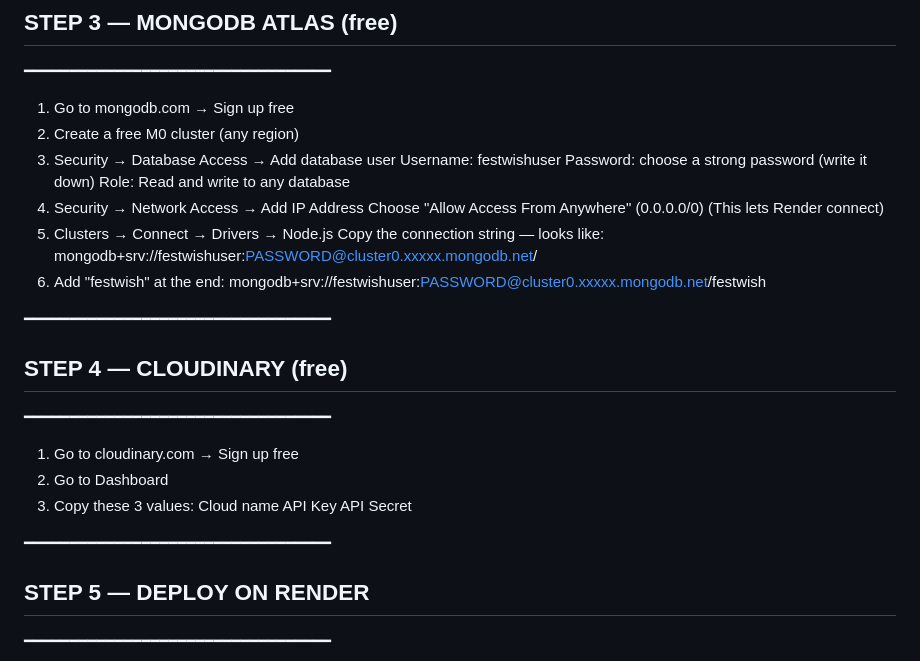
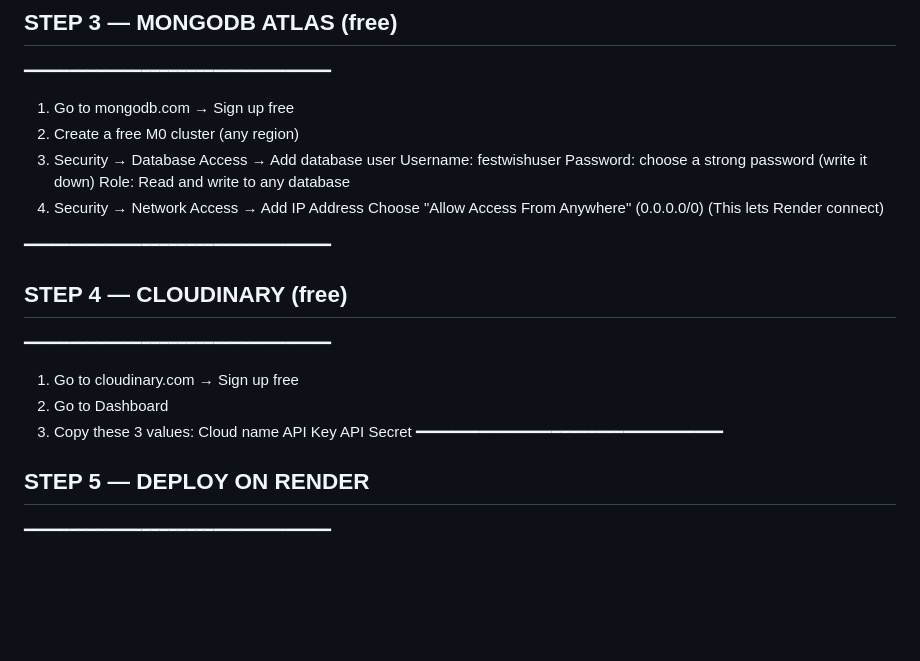
Before and after one commit to Tshiva05/FestivalWish, a Markdown page: DEPLOY.md, the part around the change. Rendered like a GitHub page; blank space fills up the shorter version.

```diff
--- a/DEPLOY.md
+++ b/DEPLOY.md
@@ -72,11 +72,7 @@ In Termux:
 4. Security → Network Access → Add IP Address
       Choose "Allow Access From Anywhere" (0.0.0.0/0)
       (This lets Render connect)
-5. Clusters → Connect → Drivers → Node.js
-      Copy the connection string — looks like:
-      mongodb+srv://festwishuser:PASSWORD@cluster0.xxxxx.mongodb.net/
-6. Add "festwish" at the end:
-      mongodb+srv://festwishuser:PASSWORD@cluster0.xxxxx.mongodb.net/festwish
+
 
 ━━━━━━━━━━━━━━━━━━━━━━━━━━━━━━━━━━
 ## STEP 4 — CLOUDINARY (free)
@@ -88,7 +84,6 @@ In Termux:
       Cloud name
       API Key
       API Secret
-
 ━━━━━━━━━━━━━━━━━━━━━━━━━━━━━━━━━━
 ## STEP 5 — DEPLOY ON RENDER
 ━━━━━━━━━━━━━━━━━━━━━━━━━━━━━━━━━━
```
